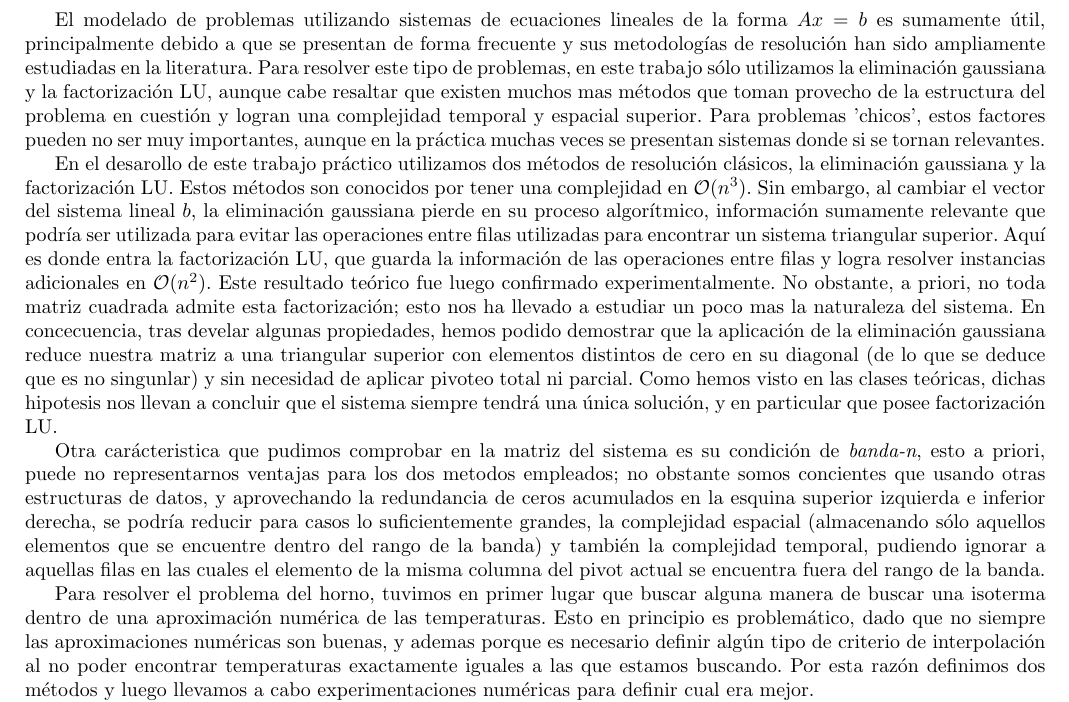
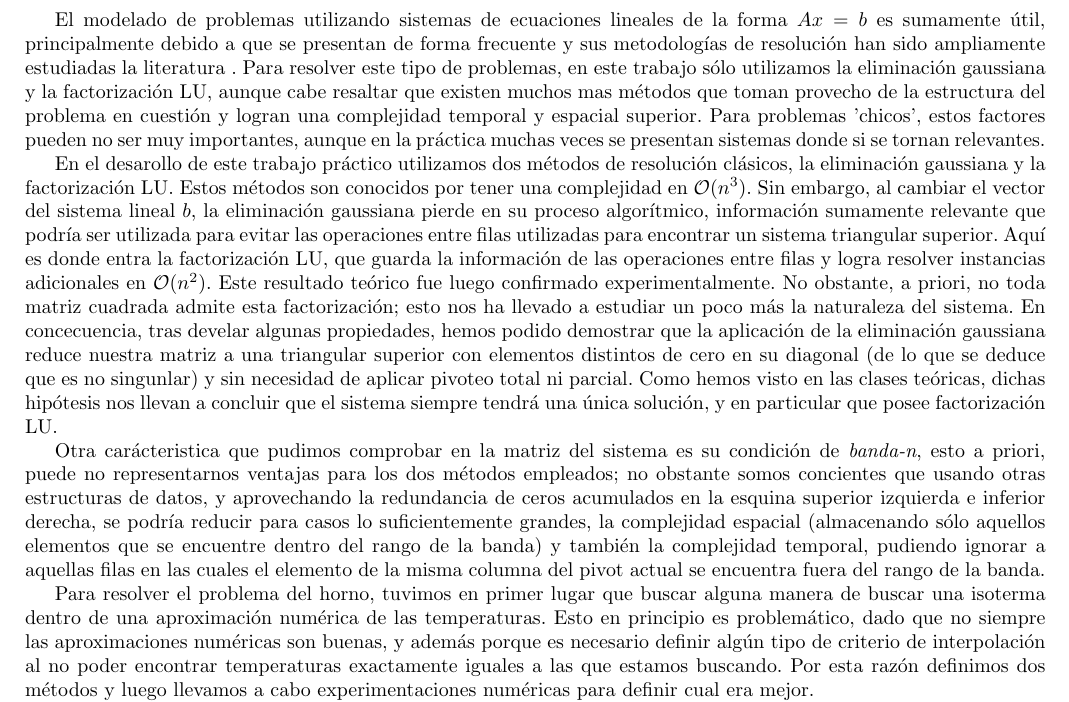
Before and after one commit to mbaigorria/metnum, a LaTeX document (tp1/docs/informe.tex, which reads tp1/docs/conclusiones.tex): part of page 15 of 19, cut so that both start at the same text. Compiled offline with pdfLaTeX.

Commit message:
conclusiones. cambios cosméticos

```diff
--- a/tp1/docs/conclusiones.tex
+++ b/tp1/docs/conclusiones.tex
@@ -1,12 +1,12 @@
 \section{Conclusiones}
 
-El modelado de problemas utilizando sistemas de ecuaciones lineales de la forma $Ax = b$ es sumamente útil, principalmente debido a que se presentan de forma frecuente y sus metodologías de resolución han sido ampliamente estudiadas en la literatura. Para resolver este tipo de problemas, en este trabajo sólo utilizamos la eliminación gaussiana y la factorización LU, aunque cabe resaltar que existen muchos mas métodos que toman provecho de la estructura del problema en cuestión y logran una complejidad temporal y espacial superior. Para problemas 'chicos', estos factores pueden no ser muy importantes, aunque en la práctica muchas veces se presentan sistemas donde si se tornan relevantes.
+El modelado de problemas utilizando sistemas de ecuaciones lineales de la forma $Ax = b$ es sumamente útil, principalmente debido a que se presentan de forma frecuente y sus metodologías de resolución han sido ampliamente estudiadas la literatura	. Para resolver este tipo de problemas, en este trabajo sólo utilizamos la eliminación gaussiana y la factorización LU, aunque cabe resaltar que existen muchos mas métodos que toman provecho de la estructura del problema en cuestión y logran una complejidad temporal y espacial superior. Para problemas 'chicos', estos factores pueden no ser muy importantes, aunque en la práctica muchas veces se presentan sistemas donde si se tornan relevantes.
 
-En el desarollo de este trabajo práctico utilizamos dos métodos de resolución clásicos, la eliminación gaussiana y la factorización LU. Estos métodos son conocidos por tener una complejidad en \order{n^3}. Sin embargo, al cambiar el vector del sistema lineal $b$, la eliminación gaussiana pierde en su proceso algorítmico, información sumamente relevante que podría ser utilizada para evitar las operaciones entre filas utilizadas para encontrar un sistema triangular superior. Aquí es donde entra la factorización LU, que guarda la información de las operaciones entre filas y logra resolver instancias adicionales en \order{n^2}. Este resultado teórico fue luego confirmado experimentalmente. No obstante, a priori, no toda matriz cuadrada admite esta factorización; esto nos ha llevado a estudiar un poco mas la naturaleza del sistema. En concecuencia, tras develar algunas propiedades, hemos podido demostrar que la aplicación de la eliminación gaussiana reduce nuestra matriz a una triangular superior con elementos distintos de cero en su diagonal (de lo que se deduce que es no singunlar) y sin necesidad de aplicar pivoteo total ni parcial. Como hemos visto en las clases teóricas, dichas hipotesis nos llevan a concluir que el sistema siempre tendrá una única solución, y en particular que posee factorización LU.
+En el desarollo de este trabajo práctico utilizamos dos métodos de resolución clásicos, la eliminación gaussiana y la factorización LU. Estos métodos son conocidos por tener una complejidad en \order{n^3}. Sin embargo, al cambiar el vector del sistema lineal $b$, la eliminación gaussiana pierde en su proceso algorítmico, información sumamente relevante que podría ser utilizada para evitar las operaciones entre filas utilizadas para encontrar un sistema triangular superior. Aquí es donde entra la factorización LU, que guarda la información de las operaciones entre filas y logra resolver instancias adicionales en \order{n^2}. Este resultado teórico fue luego confirmado experimentalmente. No obstante, a priori, no toda matriz cuadrada admite esta factorización; esto nos ha llevado a estudiar un poco más la naturaleza del sistema. En concecuencia, tras develar algunas propiedades, hemos podido demostrar que la aplicación de la eliminación gaussiana reduce nuestra matriz a una triangular superior con elementos distintos de cero en su diagonal (de lo que se deduce que es no singunlar) y sin necesidad de aplicar pivoteo total ni parcial. Como hemos visto en las clases teóricas, dichas hipótesis nos llevan a concluir que el sistema siempre tendrá una única solución, y en particular que posee factorización LU.
 
-Otra carácteristica que pudimos comprobar en la matriz del sistema es su condición de \textit{banda-n}, esto a priori, puede no representarnos ventajas para los dos metodos empleados; no obstante somos concientes que usando otras estructuras de datos, y aprovechando la redundancia de ceros acumulados en la esquina superior izquierda e inferior derecha, se podría reducir para casos lo suficientemente grandes, la complejidad espacial (almacenando sólo aquellos elementos que se encuentre dentro del rango de la banda) y también la complejidad temporal, pudiendo ignorar a aquellas filas en las cuales el elemento de la misma columna del pivot actual se encuentra fuera del rango de la banda.
+Otra carácteristica que pudimos comprobar en la matriz del sistema es su condición de \textit{banda-n}, esto a priori, puede no representarnos ventajas para los dos métodos empleados; no obstante somos concientes que usando otras estructuras de datos, y aprovechando la redundancia de ceros acumulados en la esquina superior izquierda e inferior derecha, se podría reducir para casos lo suficientemente grandes, la complejidad espacial (almacenando sólo aquellos elementos que se encuentre dentro del rango de la banda) y también la complejidad temporal, pudiendo ignorar a aquellas filas en las cuales el elemento de la misma columna del pivot actual se encuentra fuera del rango de la banda.
 
-Para resolver el problema del horno, tuvimos en primer lugar que buscar alguna manera de buscar una isoterma dentro de una aproximación numérica de las temperaturas. Esto en principio es problemático, dado que no siempre las aproximaciones numéricas son buenas, y ademas porque es necesario definir algún tipo de criterio de interpolación al no poder encontrar temperaturas exactamente iguales a las que estamos buscando. Por esta razón definimos dos métodos y luego llevamos a cabo experimentaciones numéricas para definir cual era mejor.
+Para resolver el problema del horno, tuvimos en primer lugar que buscar alguna manera de buscar una isoterma dentro de una aproximación numérica de las temperaturas. Esto en principio es problemático, dado que no siempre las aproximaciones numéricas son buenas, y además porque es necesario definir algún tipo de criterio de interpolación al no poder encontrar temperaturas exactamente iguales a las que estamos buscando. Por esta razón definimos dos métodos y luego llevamos a cabo experimentaciones numéricas para definir cual era mejor.
 
 Nos sorprendió notar que aumentar la granularidad no necesariamente aumenta la calidad de las isotermas encontradas. Al aumentar la cantidad de radios, esto solo sucede cuando aumentamos la granularidad en múltiplos de 2, dado que bajo estas condiciones todos los puntos anteriores al aumento se encuentran contenidos en la nueva discretización.
 
```
